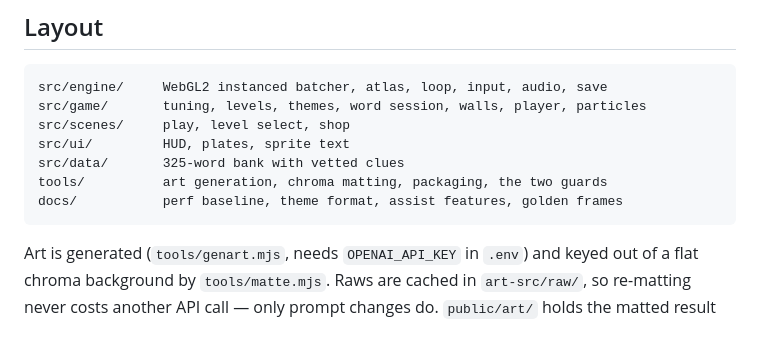
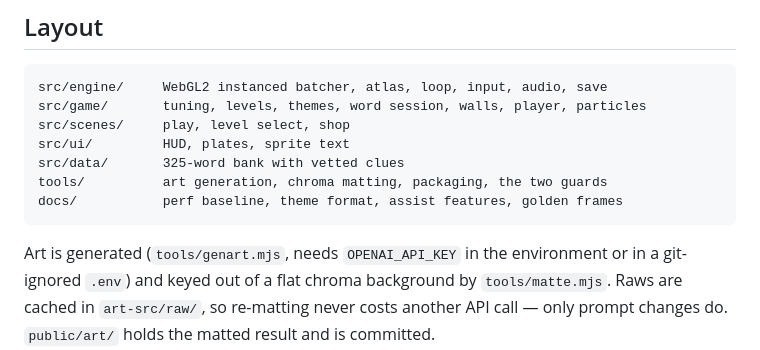
Before and after one commit to developmentation/hedgehog-game, a Markdown page: README.md, the part around one of its changes. GitHub-like rendering.

````diff
--- a/README.md
+++ b/README.md
@@ -60,7 +79,8 @@ tools/          art generation, chroma matting, packaging, the two guards
 docs/           perf baseline, theme format, assist features, golden frames
 ```
 
-Art is generated (`tools/genart.mjs`, needs `OPENAI_API_KEY` in `.env`) and
+Art is generated (`tools/genart.mjs`, needs `OPENAI_API_KEY` in the environment or
+in a git-ignored `.env`) and
 keyed out of a flat chroma background by `tools/matte.mjs`. Raws are cached in
 `art-src/raw/`, so re-matting never costs another API call — only prompt changes
 do. `public/art/` holds the matted result and is committed.
````
Also changed, not shown: other parts of README.md (+19 -0 lines), docs/screenshots/01-title-meadow.png (added), docs/screenshots/02-rolling-meadow.png (added), docs/screenshots/03-smash-meadow.png (added), docs/screenshots/04-party-cave.png (added), docs/screenshots/05-clue-winter.png (added), docs/screenshots/06-party-winter.png (added), 3 other files.
